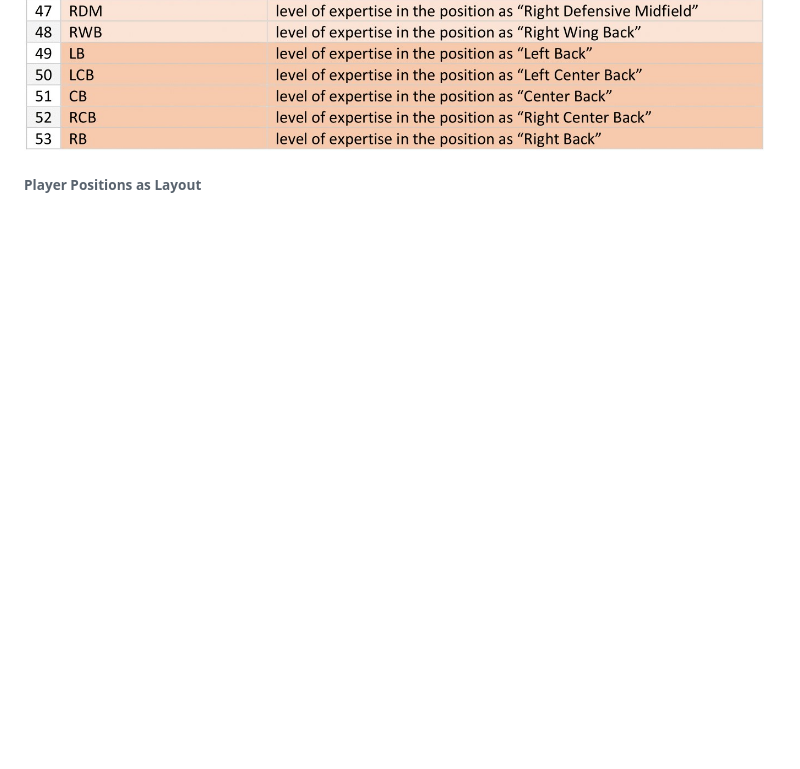
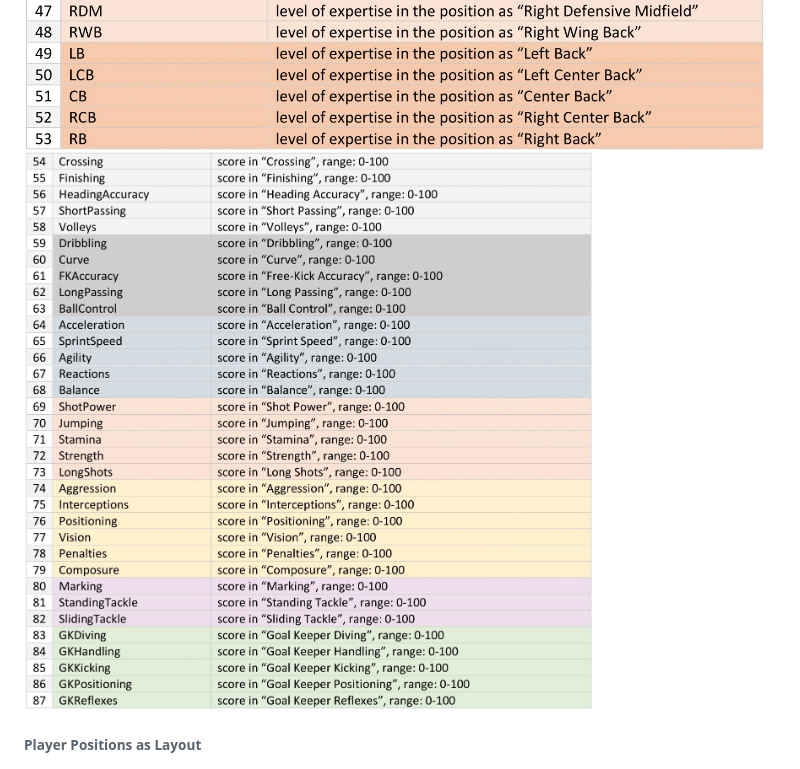
Before and after one commit to s81320/vis, a Markdown page: metadata/readme.md, the part around the change. Drawn GitHub-style; pictures changed too: metadata/features-54-87.jpg (added); blank space fills up the shorter version.

Commit message:
add-feature-description-part-03-with-image-version-01

```diff
--- a/metadata/readme.md
+++ b/metadata/readme.md
@@ -3,6 +3,7 @@
 ###### Description of Each Feature
 ![features-01-27.jpg](features-01-27.jpg)
 ![features-28-53.jpg](features-28-53.jpg)
+![features-54-87.jpg](features-54-87.jpg)
 
 ###### Player Positions as Layout
 ![player-positions-with-layout](player-positions-with-layout.png)
```
